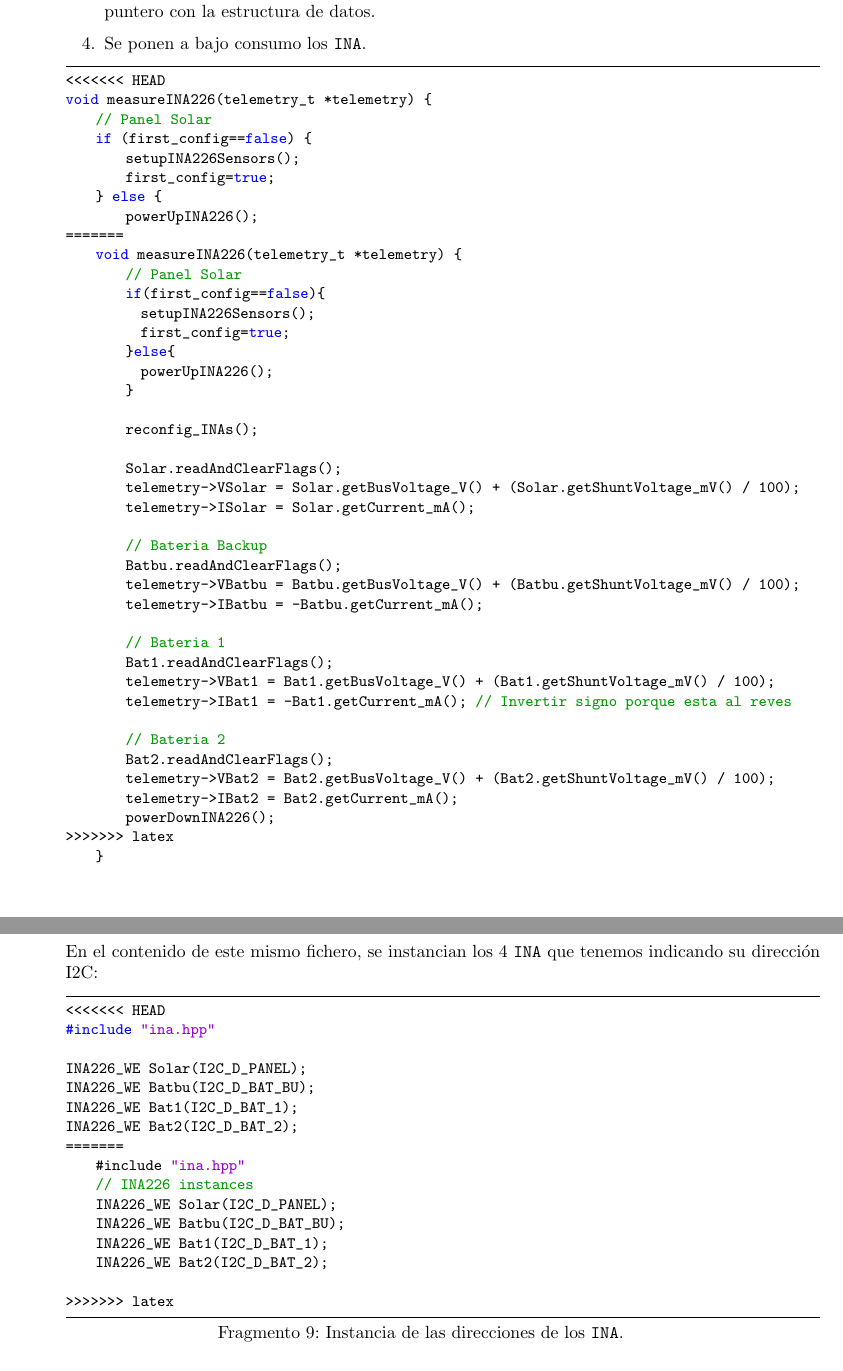
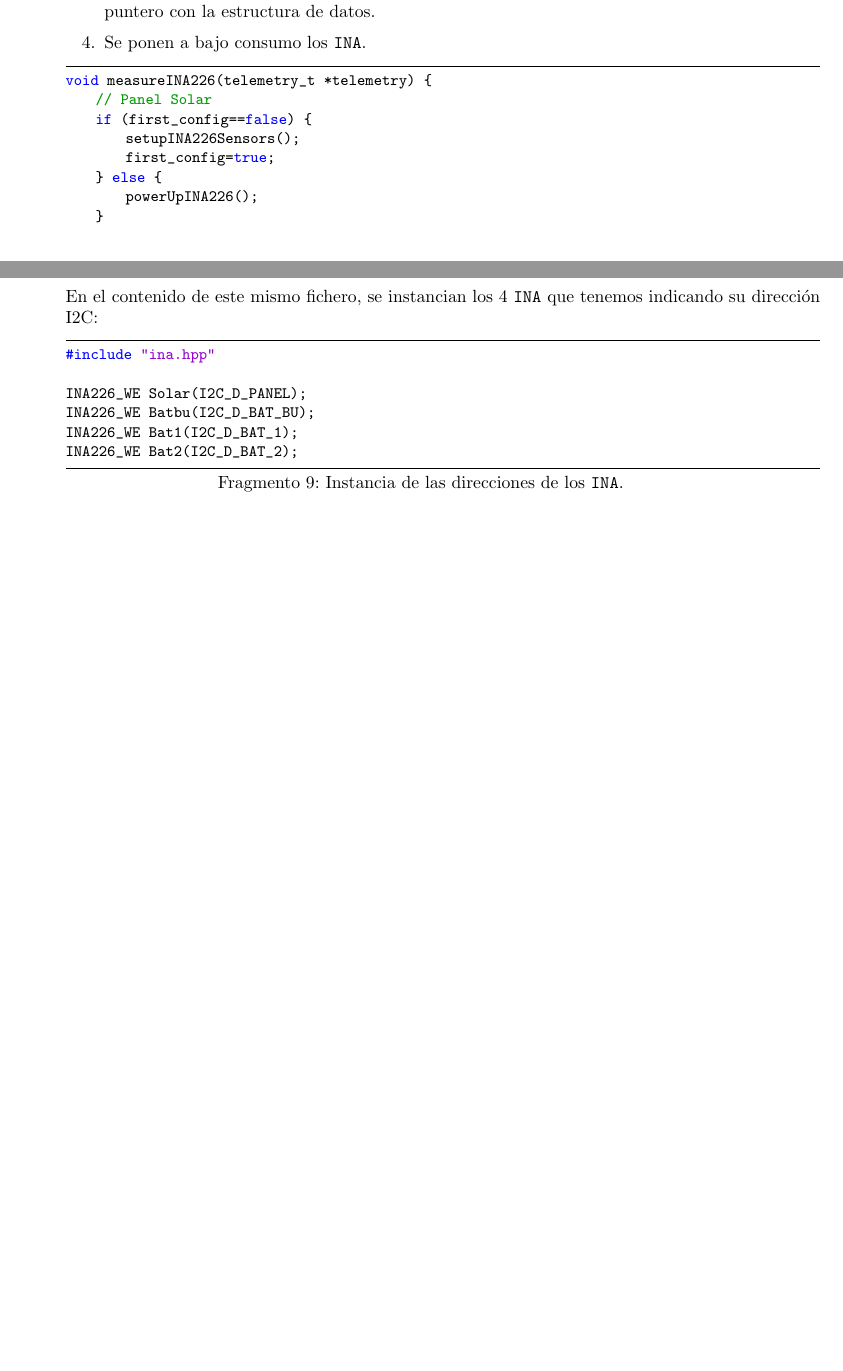
Before and after one commit to David-Andrino/iot-power, a LaTeX document (memoria/main.tex, which reads memoria/files/3-Software/3-2-Modulos Software/3-2-3-INA.tex): two parts of pages 33 and 34 of 59 before the commit and two parts of pages 32 and 33 of 58 after it, joined at a grey line, cut so that both start at the same text, the shorter picture padded with empty space. Compiled offline with pdfLaTeX.

Commit message:
Merge de verdad

```diff
--- a/memoria/files/3-Software/3-2-Modulos Software/3-2-3-INA.tex
+++ b/memoria/files/3-Software/3-2-Modulos Software/3-2-3-INA.tex
@@ -126,7 +96,6 @@ void powerUpINA226() {
 \end{enumerate}
 
 \begin{lstlisting}[captionpos=b, caption={Codigo funcion measureINA226}, language=c++]
-<<<<<<< HEAD
 void measureINA226(telemetry_t *telemetry) {
     // Panel Solar
     if (first_config==false) {
@@ -134,38 +103,6 @@ void measureINA226(telemetry_t *telemetry) {
         first_config=true;
     } else {
         powerUpINA226();
-=======
-    void measureINA226(telemetry_t *telemetry) {
-        // Panel Solar
-        if(first_config==false){
-          setupINA226Sensors();
-          first_config=true;
-        }else{
-          powerUpINA226();
-        }
-
-        reconfig_INAs();
-
-        Solar.readAndClearFlags();
-        telemetry->VSolar = Solar.getBusVoltage_V() + (Solar.getShuntVoltage_mV() / 100);
-        telemetry->ISolar = Solar.getCurrent_mA();
-
-        // Bateria Backup
-        Batbu.readAndClearFlags();
-        telemetry->VBatbu = Batbu.getBusVoltage_V() + (Batbu.getShuntVoltage_mV() / 100);
-        telemetry->IBatbu = -Batbu.getCurrent_mA();
-
-        // Bateria 1
-        Bat1.readAndClearFlags();
-        telemetry->VBat1 = Bat1.getBusVoltage_V() + (Bat1.getShuntVoltage_mV() / 100);
-        telemetry->IBat1 = -Bat1.getCurrent_mA(); // Invertir signo porque esta al reves
-
-        // Bateria 2
-        Bat2.readAndClearFlags();
-        telemetry->VBat2 = Bat2.getBusVoltage_V() + (Bat2.getShuntVoltage_mV() / 100);
-        telemetry->IBat2 = Bat2.getCurrent_mA();
-        powerDownINA226();
->>>>>>> latex
     }
 
     reconfig_INAs();
@@ -195,22 +132,12 @@ void measureINA226(telemetry_t *telemetry) {
 En el contenido de este mismo fichero, se instancian los 4 \texttt{INA} que tenemos indicando su dirección I2C:
 
 \begin{lstlisting}[captionpos=b, caption={Instancia de las direcciones de los \texttt{INA}.}, language=c++]
-<<<<<<< HEAD
 #include "ina.hpp"
 
 INA226_WE Solar(I2C_D_PANEL);
 INA226_WE Batbu(I2C_D_BAT_BU);
 INA226_WE Bat1(I2C_D_BAT_1);
 INA226_WE Bat2(I2C_D_BAT_2);
-=======
-    #include "ina.hpp"
-    // INA226 instances
-    INA226_WE Solar(I2C_D_PANEL);
-    INA226_WE Batbu(I2C_D_BAT_BU);
-    INA226_WE Bat1(I2C_D_BAT_1);
-    INA226_WE Bat2(I2C_D_BAT_2);
-
->>>>>>> latex
 \end{lstlisting}
 
 \end{itemize}
```
Also changed, not shown: memoria/files/3-Software/3-2-Modulos Software/3-2-3-INA.tex (30 more changed lines).
